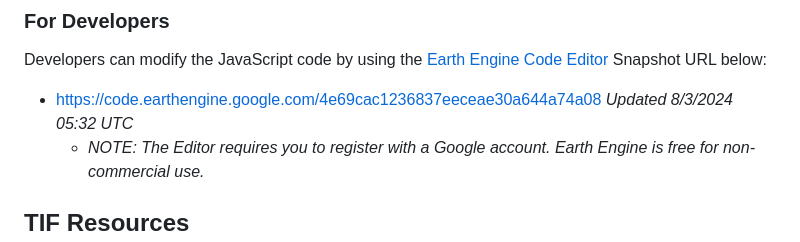
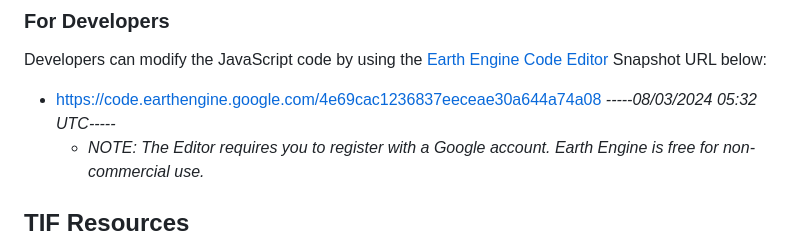
Before and after one commit to willfineberg/chi-tif-parser, a Markdown page: README.md, the part around the change. Rendered like a GitHub page.

Commit message:
snapshot date formatting

```diff
--- a/README.md
+++ b/README.md
@@ -39,7 +39,7 @@ Selecting different TIFs, variables, and years will modify the two different Dat
 
 Developers can modify the JavaScript code by using the [Earth Engine Code Editor](https://developers.google.com/earth-engine/guides/playground) Snapshot URL below:
 
-  - https://code.earthengine.google.com/4e69cac1236837eeceae30a644a74a08 _Updated 8/3/2024 05:32 UTC_
+  - https://code.earthengine.google.com/4e69cac1236837eeceae30a644a74a08 _-----08/03/2024 05:32 UTC-----_
     - _NOTE: The Editor requires you to register with a Google account. Earth Engine is free for non-commercial use._
 
 
```
